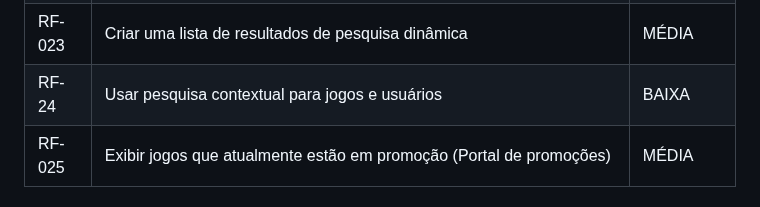
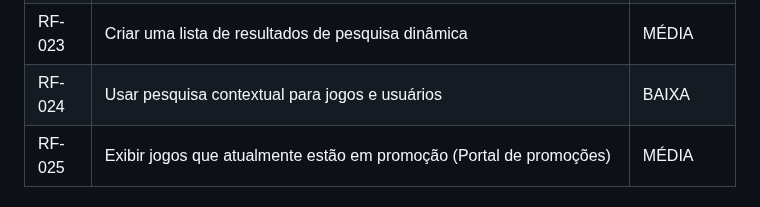
Before and after one commit to BrenoMarques30/pmv-ads-2024-1-e2-proj-int-t6-infogames, a Markdown page: docs/02-Especificação do Projeto.md, the part around the change. Rendered like a GitHub page.

```diff
--- a/docs/02-Especificação do Projeto.md
+++ b/docs/02-Especificação do Projeto.md
@@ -54,7 +54,7 @@ As tabelas que se seguem apresentam os requisitos funcionais e não funcionais q
 | RF-021 | Permitir que o usuários pesquise por outros usuários                                                                         | MÉDIA      |
 | RF-022 | Permitir que usuários gerenciem seus amigos (convidar, adicionar, remover)                                                   | BAIXA      |
 | RF-023 | Criar uma lista de resultados de pesquisa dinâmica                                                                           | MÉDIA      |
-| RF-24 | Usar pesquisa contextual para jogos e usuários                                                                               | BAIXA      |
+| RF-024 | Usar pesquisa contextual para jogos e usuários                                                                               | BAIXA      |
 | RF-025 | Exibir jogos que atualmente estão em promoção (Portal de promoções)                                                          | MÉDIA      |
 
 ### Requisitos Não Funcionais
```
